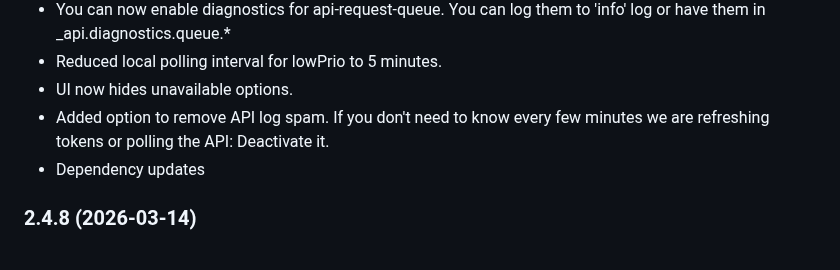
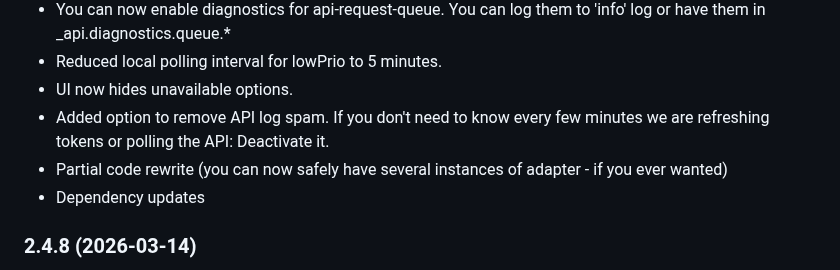
Before and after one commit to nobl/ioBroker.senec, a Markdown page: README.md, the part around the change. GitHub-like rendering.

```diff
--- a/README.md
+++ b/README.md
@@ -273,6 +273,7 @@ Maintenance of this adapter can be quite time consuming. If you wish to thank th
 - Reduced local polling interval for lowPrio to 5 minutes.
 - UI now hides unavailable options.
 - Added option to remove API log spam. If you don't need to know every few minutes we are refreshing tokens or polling the API: Deactivate it.
+- Partial code rewrite (you can now safely have several instances of adapter - if you ever wanted)
 - Dependency updates
 
 ### 2.4.8 (2026-03-14)
```
